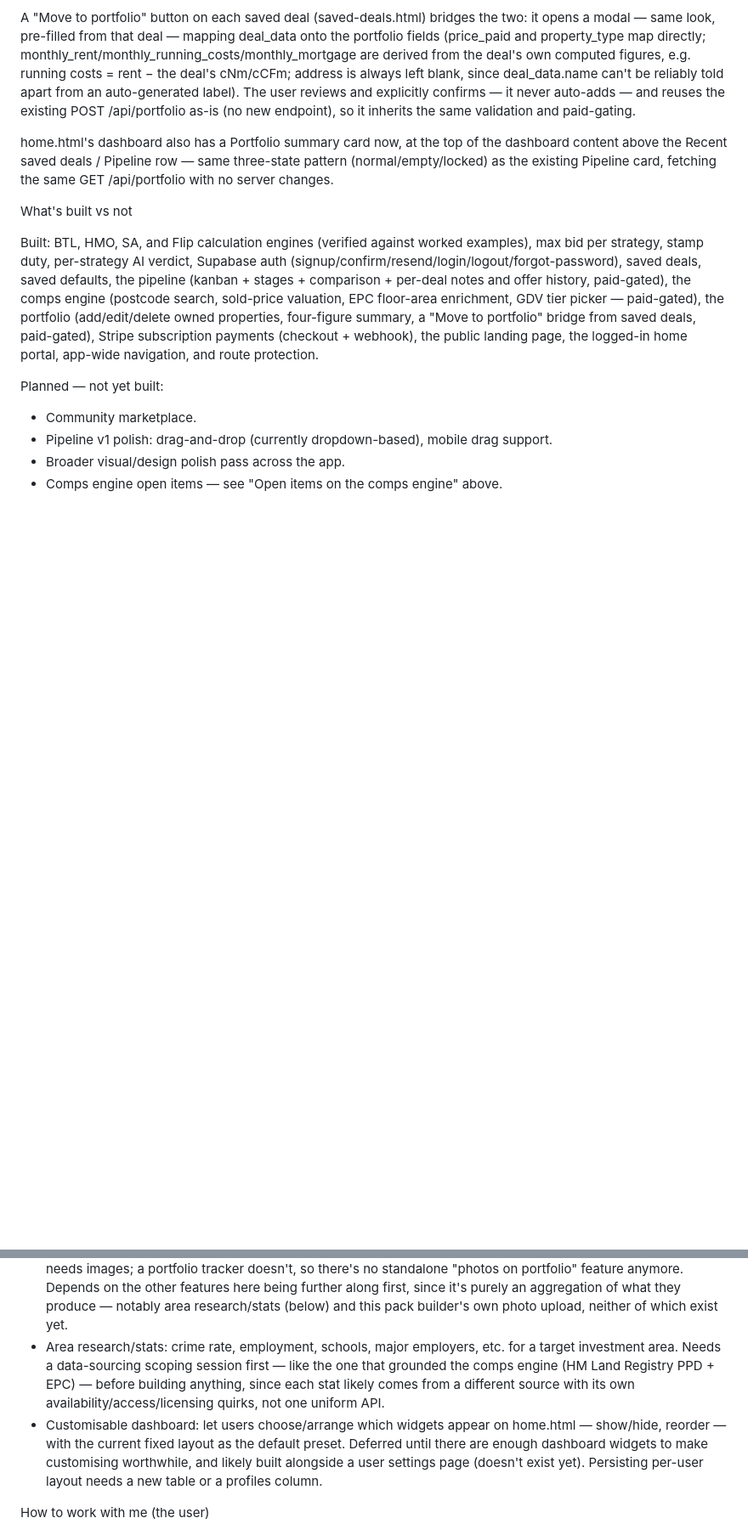
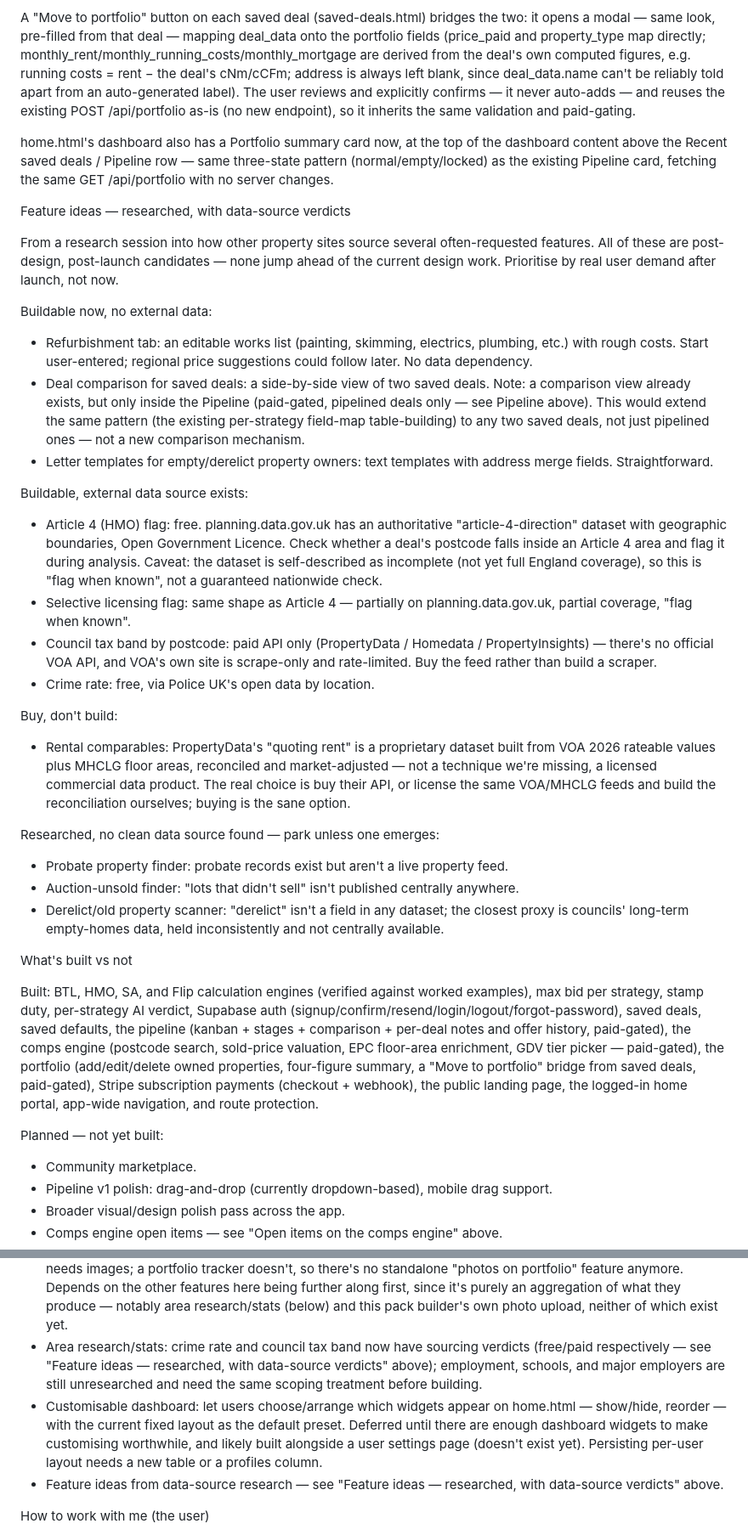
Before and after one commit to nathmillo16-cmd/property-deal-analyser, a Markdown page: CLAUDE.md, 2 parts joined by grey strips. Shown at 85% size. GitHub-like rendering; blank space fills up the shorter version.

Commit message:
Record data-source research verdicts for future feature ideas
New "Feature ideas — researched, with data-source verdicts" section:
buildable now (refurb tab, saved-deal comparison, letter templates),
buildable with an external source (Article 4/selective licensing flags,
council tax band, crime rate), buy-don't-build (rental comparables), and
parked for lack of a clean source (probate finder, auction-unsold
finder, derelict scanner) — so this research doesn't get redone later.

Checked before recording: a comparison view already exists, but only in
the Pipeline (paid-gated, pipelined deals only) — noted that the "new"
idea is extending that same pattern to saved deals generally, not a new
mechanism.

Reconciled the existing "Area research/stats" planned item, which said
it needed a scoping session — that session is this one for crime rate
and council tax band; employment/schools/major employers remain
unresearched.

All flagged explicitly as post-launch, prioritise-by-demand candidates,
not queue-jumping the current design work.

Co-Authored-By: Claude Sonnet 5 <noreply@anthropic.com>
Claude-Session: https://claude.ai/code/session_01G6Z3FSXaDbCo3GhkXcGQH7

```diff
--- a/CLAUDE.md
+++ b/CLAUDE.md
@@ -109,6 +109,29 @@ A "Move to portfolio" button on each saved deal (saved-deals.html) bridges the t
 
 home.html's dashboard also has a Portfolio summary card now, at the top of the dashboard content above the Recent saved deals / Pipeline row — same three-state pattern (normal/empty/locked) as the existing Pipeline card, fetching the same GET /api/portfolio with no server changes.
 
+Feature ideas — researched, with data-source verdicts
+
+From a research session into how other property sites source several often-requested features. All of these are post-design, post-launch candidates — none jump ahead of the current design work. Prioritise by real user demand after launch, not now.
+
+Buildable now, no external data:
+- Refurbishment tab: an editable works list (painting, skimming, electrics, plumbing, etc.) with rough costs. Start user-entered; regional price suggestions could follow later. No data dependency.
+- Deal comparison for saved deals: a side-by-side view of two saved deals. Note: a comparison view already exists, but only inside the Pipeline (paid-gated, pipelined deals only — see Pipeline above). This would extend the same pattern (the existing per-strategy field-map table-building) to any two saved deals, not just pipelined ones — not a new comparison mechanism.
+- Letter templates for empty/derelict property owners: text templates with address merge fields. Straightforward.
+
+Buildable, external data source exists:
+- Article 4 (HMO) flag: free. planning.data.gov.uk has an authoritative "article-4-direction" dataset with geographic boundaries, Open Government Licence. Check whether a deal's postcode falls inside an Article 4 area and flag it during analysis. Caveat: the dataset is self-described as incomplete (not yet full England coverage), so this is "flag when known", not a guaranteed nationwide check.
+- Selective licensing flag: same shape as Article 4 — partially on planning.data.gov.uk, partial coverage, "flag when known".
+- Council tax band by postcode: paid API only (PropertyData / Homedata / PropertyInsights) — there's no official VOA API, and VOA's own site is scrape-only and rate-limited. Buy the feed rather than build a scraper.
+- Crime rate: free, via Police UK's open data by location.
+
+Buy, don't build:
+- Rental comparables: PropertyData's "quoting rent" is a proprietary dataset built from VOA 2026 rateable values plus MHCLG floor areas, reconciled and market-adjusted — not a technique we're missing, a licensed commercial data product. The real choice is buy their API, or license the same VOA/MHCLG feeds and build the reconciliation ourselves; buying is the sane option.
+
+Researched, no clean data source found — park unless one emerges:
+- Probate property finder: probate records exist but aren't a live property feed.
+- Auction-unsold finder: "lots that didn't sell" isn't published centrally anywhere.
+- Derelict/old property scanner: "derelict" isn't a field in any dataset; the closest proxy is councils' long-term empty-homes data, held inconsistently and not centrally available.
+
 What's built vs not
 
 Built: BTL, HMO, SA, and Flip calculation engines (verified against worked examples), max bid per strategy, stamp duty, per-strategy AI verdict, Supabase auth (signup/confirm/resend/login/logout/forgot-password), saved deals, saved defaults, the pipeline (kanban + stages + comparison + per-deal notes and offer history, paid-gated), the comps engine (postcode search, sold-price valuation, EPC floor-area enrichment, GDV tier picker — paid-gated), the portfolio (add/edit/delete owned properties, four-figure summary, a "Move to portfolio" bridge from saved deals, paid-gated), Stripe subscription payments (checkout + webhook), the public landing page, the logged-in home portal, app-wide navigation, and route protection.
@@ -119,8 +142,9 @@ Planned — not yet built:
 - Broader visual/design polish pass across the app.
 - Comps engine open items — see "Open items on the comps engine" above.
 - Property pack builder: assembles a deal's figures, comps/GDV, area stats, and photos into an investor-ready shareable document (likely PDF). Photo upload lives here, not on the Portfolio — an investor-facing document needs images; a portfolio tracker doesn't, so there's no standalone "photos on portfolio" feature anymore. Depends on the other features here being further along first, since it's purely an aggregation of what they produce — notably area research/stats (below) and this pack builder's own photo upload, neither of which exist yet.
-- Area research/stats: crime rate, employment, schools, major employers, etc. for a target investment area. Needs a data-sourcing scoping session first — like the one that grounded the comps engine (HM Land Registry PPD + EPC) — before building anything, since each stat likely comes from a different source with its own availability/access/licensing quirks, not one uniform API.
+- Area research/stats: crime rate and council tax band now have sourcing verdicts (free/paid respectively — see "Feature ideas — researched, with data-source verdicts" above); employment, schools, and major employers are still unresearched and need the same scoping treatment before building.
 - Customisable dashboard: let users choose/arrange which widgets appear on home.html — show/hide, reorder — with the current fixed layout as the default preset. Deferred until there are enough dashboard widgets to make customising worthwhile, and likely built alongside a user settings page (doesn't exist yet). Persisting per-user layout needs a new table or a profiles column.
+- Feature ideas from data-source research — see "Feature ideas — researched, with data-source verdicts" above.
 
 How to work with me (the user)
 
```
